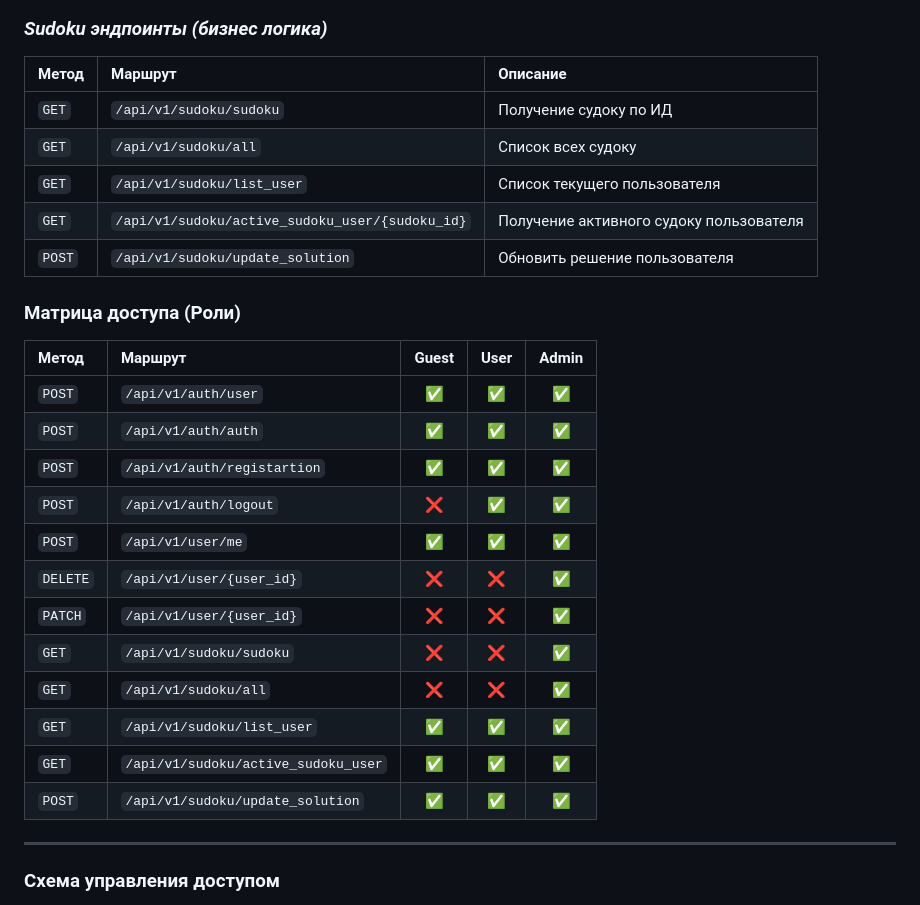
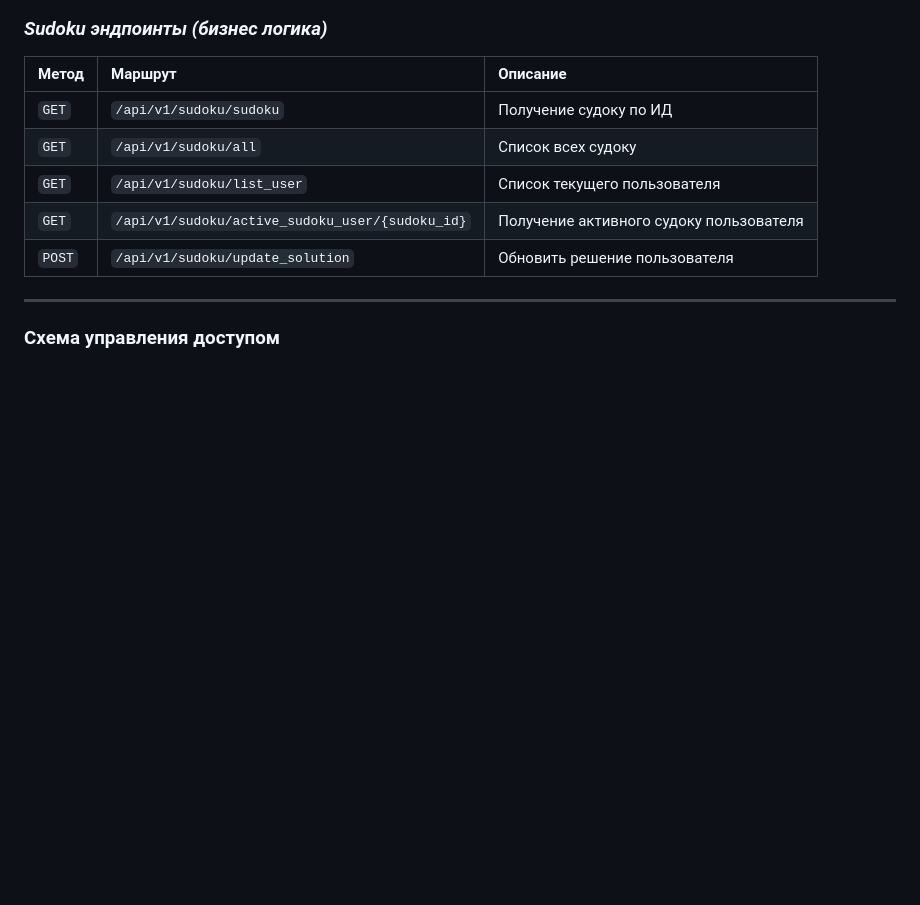
Before and after one commit to BigFatRogue/sudoku-web, a Markdown page: READMI.md, the part around the change. GitHub-like rendering; blank space fills up the shorter version.

Commit message:
fic readmi

```diff
--- a/READMI.md
+++ b/READMI.md
@@ -46,24 +46,6 @@
 | `GET`  | `/api/v1/sudoku/active_sudoku_user/{sudoku_id}` | Получение активного судоку пользователя |
 | `POST` | `/api/v1/sudoku/update_solution`                | Обновить решение пользователя           |
 
-
-### Матрица доступа (Роли)
-
-| Метод    | Маршрут                             | Guest | User | Admin |
-| :------- | :---------------------------------- | :---: | :--: | :---: |
-| `POST`   | `/api/v1/auth/user`                 |  ✅   |  ✅  |  ✅   |
-| `POST`   | `/api/v1/auth/auth`                 |  ✅   |  ✅  |  ✅   |
-| `POST`   | `/api/v1/auth/registartion`         |  ✅   |  ✅  |  ✅   |
-| `POST`   | `/api/v1/auth/logout`               |  ❌   |  ✅  |  ✅   |
-| `POST`   | `/api/v1/user/me`                   |  ✅   |  ✅  |  ✅   |
-| `DELETE` | `/api/v1/user/{user_id}`            |  ❌   |  ❌  |  ✅   |
-| `PATCH`  | `/api/v1/user/{user_id}`            |  ❌   |  ❌  |  ✅   |
-| `GET`    | `/api/v1/sudoku/sudoku`             |  ❌   |  ❌  |  ✅   |
-| `GET`    | `/api/v1/sudoku/all`                |  ❌   |  ❌  |  ✅   |
-| `GET`    | `/api/v1/sudoku/list_user`          |  ✅   |  ✅  |  ✅   |
-| `GET`    | `/api/v1/sudoku/active_sudoku_user` |  ✅   |  ✅  |  ✅   |
-| `POST`   | `/api/v1/sudoku/update_solution`    |  ✅   |  ✅  |  ✅   |
-
 ---
 
 ### Схема управления доступом
```
